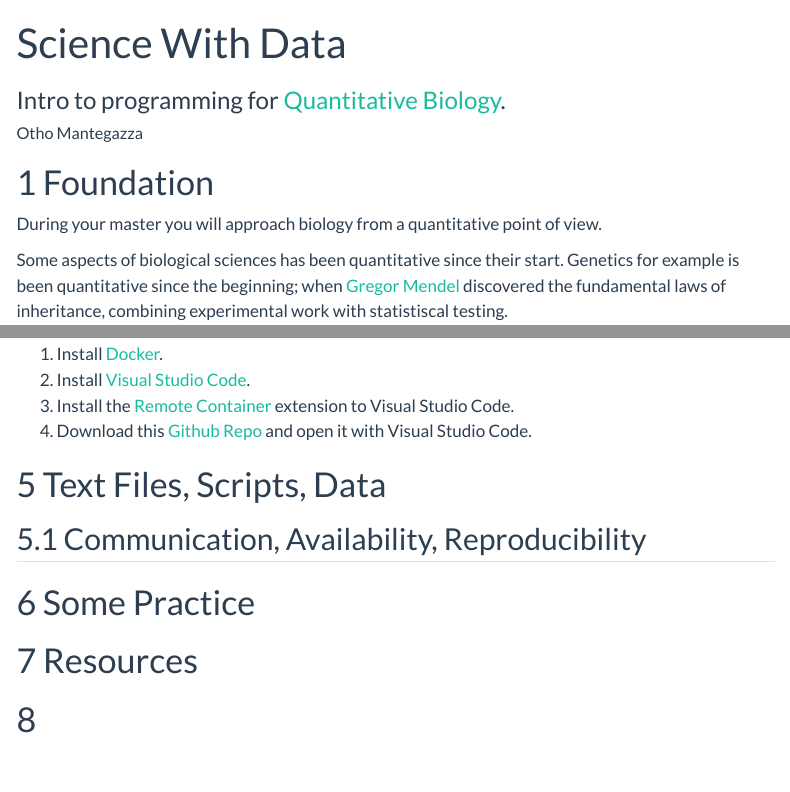
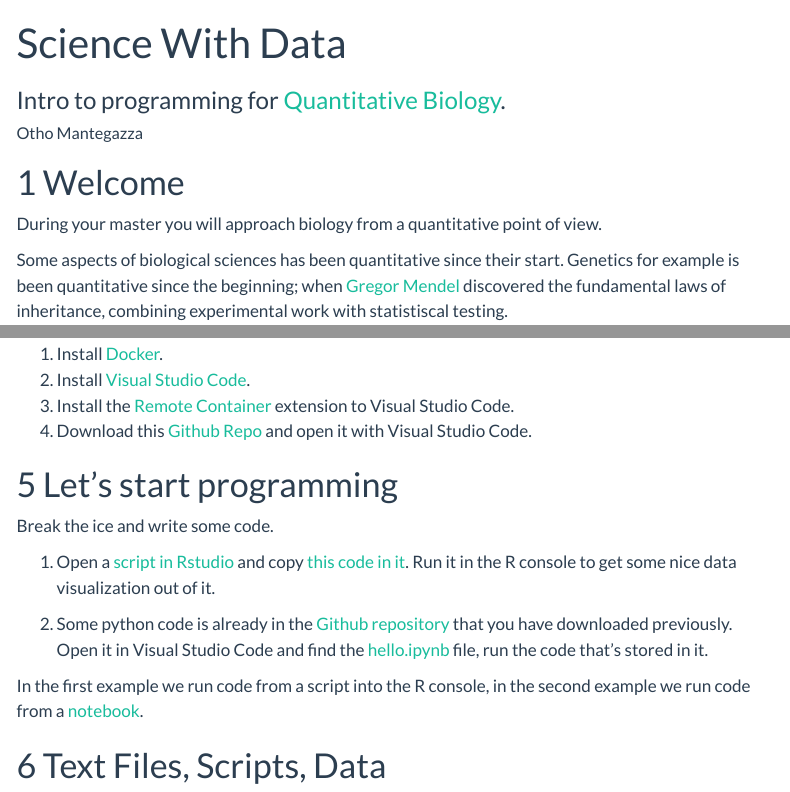
Before and after one commit to othomantegazza/quantitative-bio-unimi, a Quarto document (index.qmd): the page in a window 1100 px wide, from its top, and a second part further down, joined at a grey line. Rendered offline with R 4.5, knitr and Pandoc in place of Quarto, with nearby package versions; menus at the side of the page are left out.

Commit message:
run some code

```diff
--- a/index.qmd
+++ b/index.qmd
@@ -8,7 +8,7 @@ format:
     number-sections: true
 ---
 
-# Foundation
+# Welcome
 
 During your master you will approach biology from a quantitative point of view.
 
@@ -88,12 +88,15 @@ To try this setup:
 3. Install the [Remote Container](https://marketplace.visualstudio.com/items?itemName=ms-vscode-remote.remote-containers) extension to Visual Studio Code.
 4. Download this [Github Repo](https://github.com/othomantegazza/python-sci-simple-devcon) and open it with Visual Studio Code.
 
+# Let's start programming
+
+Break the ice and write some code.
+
+1. Open a [script in Rstudio](https://r4ds.had.co.nz/introduction.html#rstudio) and copy [this code in it](https://gist.github.com/othomantegazza/03d50b0a9a60d42ef73ef7019f84c958). Run it in the R console to get some nice data visualization out of it.
+
+2. Some python code is already in the [Github repository](https://github.com/othomantegazza/python-sci-simple-devcon) that you have downloaded previously. Open it in Visual Studio Code and find the [hello.ipynb](https://github.com/othomantegazza/python-sci-simple-devcon/blob/main/hello.ipynb) file, run the code that's stored in it.
+
+In the first example we run code from a script into the R console, in the second example we run code from a [notebook](https://en.wikipedia.org/wiki/Notebook_interface).
+
+
 # Text Files, Scripts, Data
-
-## Communication, Availability, Reproducibility
-
-# Some Practice
-
-# Resources
-
-#
```
